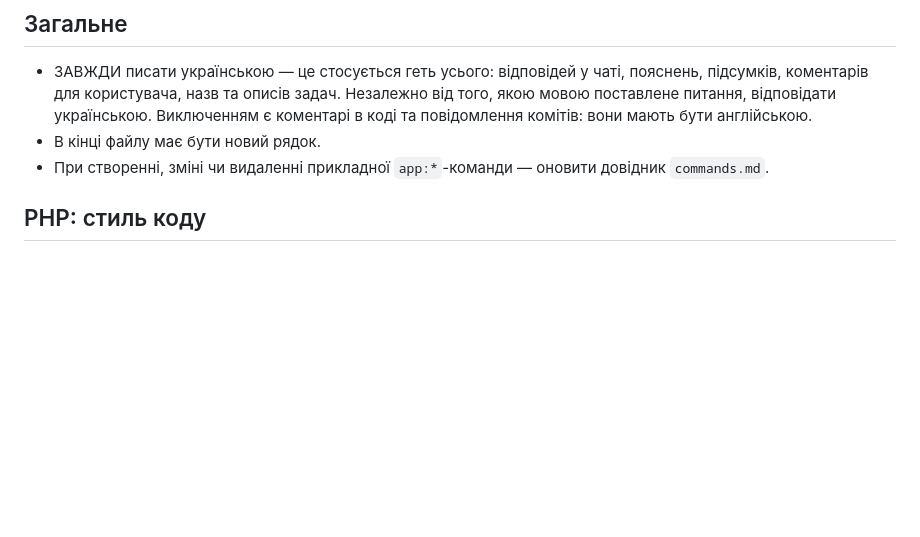
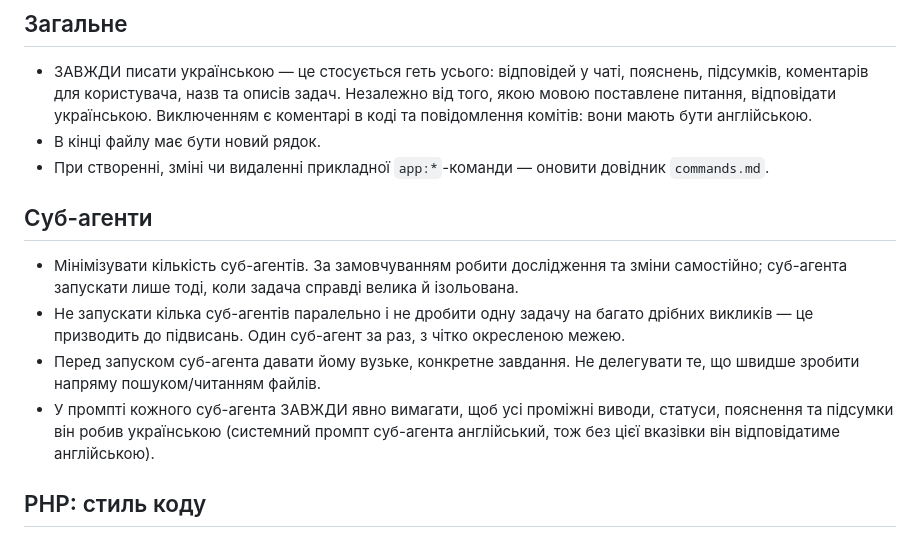
Before and after one commit to steel-archer/rating, a Markdown page: .kiro/steering/context.md, the part around the change. Rendered like a GitHub page; blank space fills up the shorter version.

Commit message:
context.md: sub-agents update.

```diff
--- a/.kiro/steering/context.md
+++ b/.kiro/steering/context.md
@@ -5,6 +5,13 @@
 * ЗАВЖДИ писати українською — це стосується геть усього: відповідей у чаті, пояснень, підсумків, коментарів для користувача, назв та описів задач. Незалежно від того, якою мовою поставлене питання, відповідати українською. Виключенням є коментарі в коді та повідомлення комітів: вони мають бути англійською.
 * В кінці файлу має бути новий рядок.
 * При створенні, зміні чи видаленні прикладної `app:*`-команди — оновити довідник `commands.md`.
+
+## Суб-агенти
+
+* Мінімізувати кількість суб-агентів. За замовчуванням робити дослідження та зміни самостійно; суб-агента запускати лише тоді, коли задача справді велика й ізольована.
+* Не запускати кілька суб-агентів паралельно і не дробити одну задачу на багато дрібних викликів — це призводить до підвисань. Один суб-агент за раз, з чітко окресленою межею.
+* Перед запуском суб-агента давати йому вузьке, конкретне завдання. Не делегувати те, що швидше зробити напряму пошуком/читанням файлів.
+* У промпті кожного суб-агента ЗАВЖДИ явно вимагати, щоб усі проміжні виводи, статуси, пояснення та підсумки він робив українською (системний промпт суб-агента англійський, тож без цієї вказівки він відповідатиме англійською).
 
 ## PHP: стиль коду
 
```
